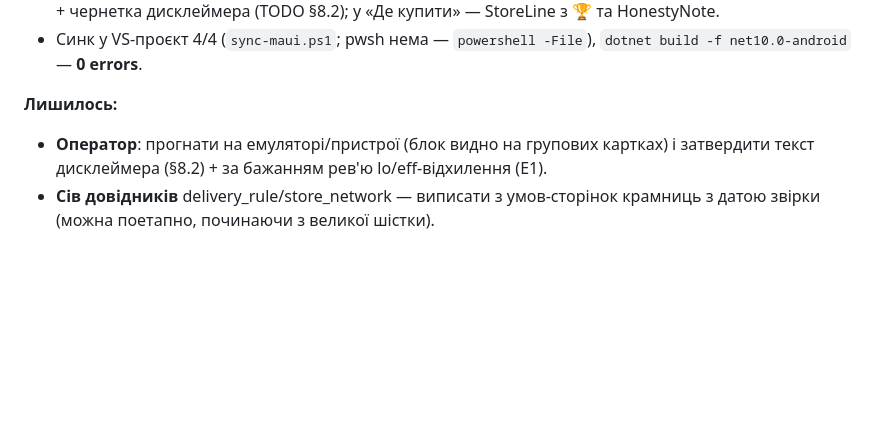
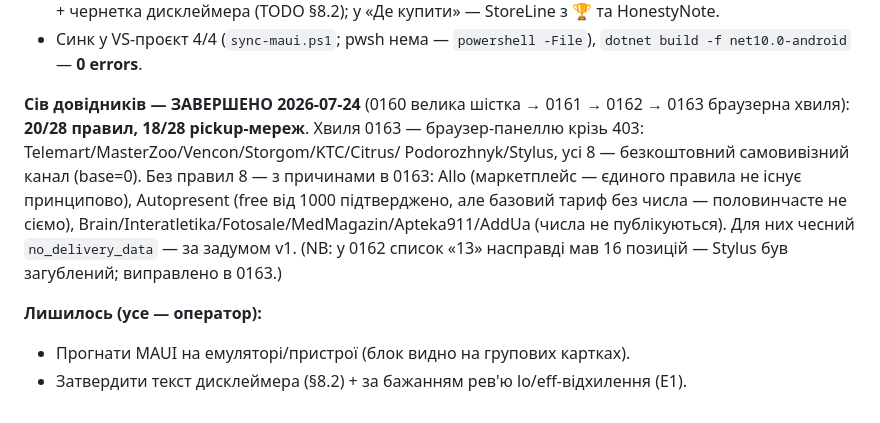
Before and after one commit to MainDevTools/hapay, a Markdown page: tasks/S9-nash-vybir-v1.md, the part around the change. Drawn GitHub-style; blank space fills up the shorter version.

Commit message:
docs(tasks): S9 Outcome — сів довідників завершено, 20/28 правил
Co-Authored-By: Claude Opus 4.8 <noreply@anthropic.com>

```diff
--- a/tasks/S9-nash-vybir-v1.md
+++ b/tasks/S9-nash-vybir-v1.md
@@ -125,8 +125,17 @@ choice_weights(w_price NUMERIC, w_honesty NUMERIC, pickup_bonus NUMERIC,
 - Синк у VS-проєкт 4/4 (`sync-maui.ps1`; pwsh нема — `powershell -File`),
   `dotnet build -f net10.0-android` — **0 errors**.
 
-**Лишилось:**
-- **Оператор**: прогнати на емуляторі/пристрої (блок видно на групових картках) і
-  затвердити текст дисклеймера (§8.2) + за бажанням рев'ю lo/eff-відхилення (E1).
-- **Сів довідників** delivery_rule/store_network — виписати з умов-сторінок крамниць
-  з датою звірки (можна поетапно, починаючи з великої шістки).
+**Сів довідників — ЗАВЕРШЕНО 2026-07-24** (0160 велика шістка → 0161 → 0162 →
+0163 браузерна хвиля): **20/28 правил, 18/28 pickup-мереж**. Хвиля 0163 —
+браузер-панеллю крізь 403: Telemart/MasterZoo/Vencon/Storgom/KTC/Citrus/
+Podorozhnyk/Stylus, усі 8 — безкоштовний самовивізний канал (base=0). Без правил
+8 — з причинами в 0163: Allo (маркетплейс — єдиного правила не існує принципово),
+Autopresent (free від 1000 підтверджено, але базовий тариф без числа —
+половинчасте не сіємо), Brain/Interatletika/Fotosale/MedMagazin/Apteka911/AddUa
+(числа не публікуються). Для них чесний `no_delivery_data` — за задумом v1.
+(NB: у 0162 список «13» насправді мав 16 позицій — Stylus був загублений;
+виправлено в 0163.)
+
+**Лишилось (усе — оператор):**
+- Прогнати MAUI на емуляторі/пристрої (блок видно на групових картках).
+- Затвердити текст дисклеймера (§8.2) + за бажанням рев'ю lo/eff-відхилення (E1).
```
